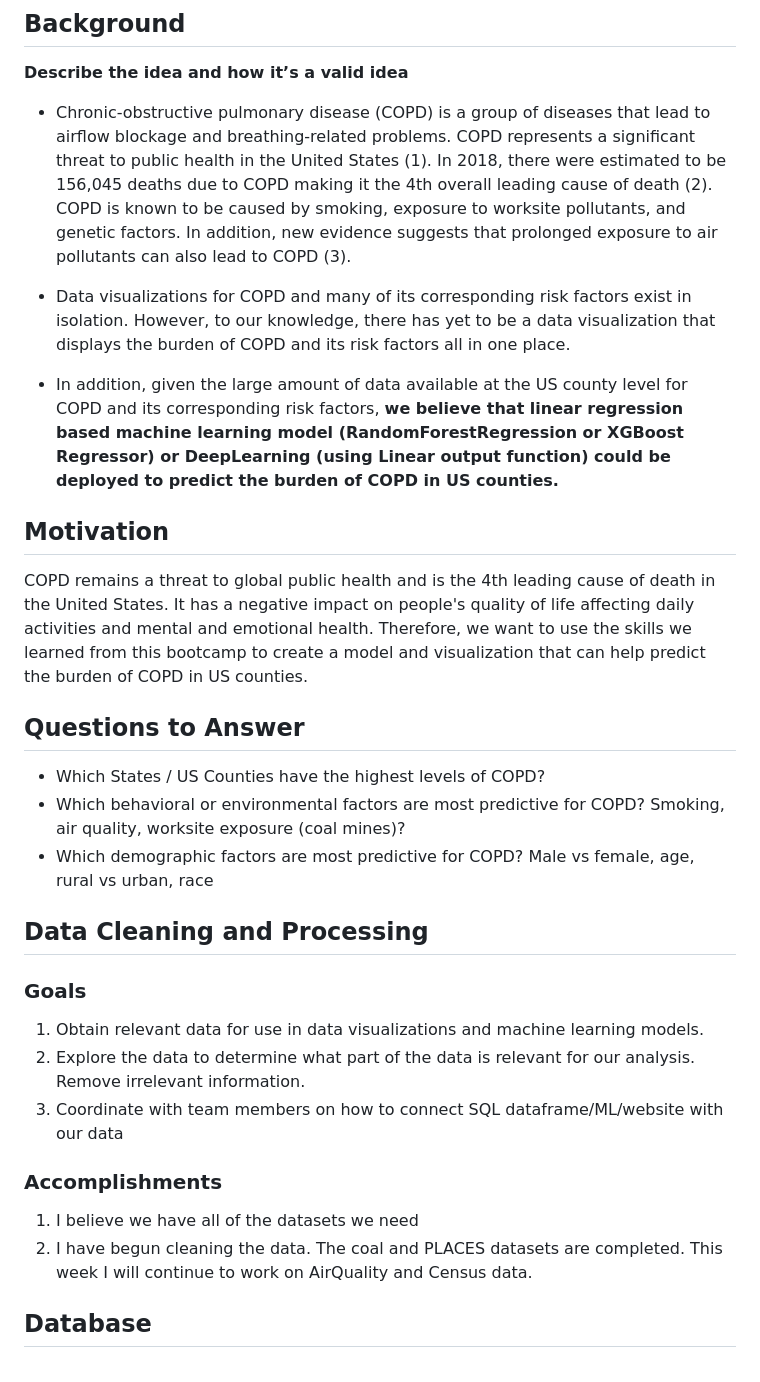
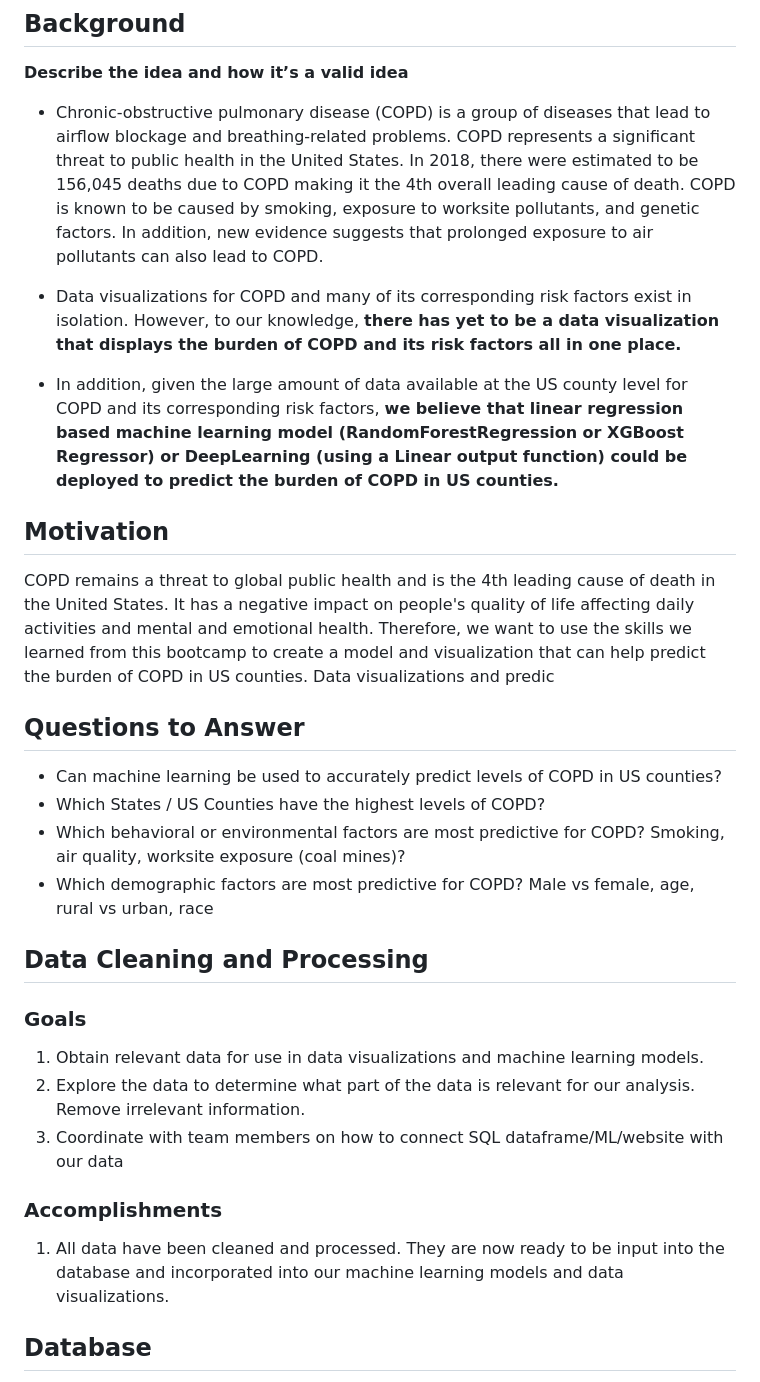
Before and after one commit to AvatarJoshi/copd_project, a Markdown page: README.md, the part around the change printed below. Drawn GitHub-style.

```diff
--- a/README.md
+++ b/README.md
@@ -4,23 +4,25 @@
 
 **Describe the idea and how it’s a valid idea**
 
-- Chronic-obstructive pulmonary disease (COPD) is a group of diseases that lead to airflow blockage and breathing-related problems. COPD represents a significant threat to public health in the United States (1). In 2018, there were estimated to be 156,045 deaths due to COPD making it the 4th overall leading cause of death (2). COPD is known to be caused by smoking, exposure to worksite pollutants, and genetic factors. In addition, new evidence suggests that prolonged exposure to air pollutants can also lead to COPD (3).
+- Chronic-obstructive pulmonary disease (COPD) is a group of diseases that lead to airflow blockage and breathing-related problems. COPD represents a significant threat to public health in the United States. In 2018, there were estimated to be 156,045 deaths due to COPD making it the 4th overall leading cause of death. COPD is known to be caused by smoking, exposure to worksite pollutants, and genetic factors. In addition, new evidence suggests that prolonged exposure to air pollutants can also lead to COPD.
 
-- Data visualizations for COPD and many of its corresponding risk factors exist in isolation. However, to our knowledge, there has yet to be a data visualization that displays the burden of COPD and its risk factors all in one place.
+- Data visualizations for COPD and many of its corresponding risk factors exist in isolation. However, to our knowledge, **there has yet to be a data visualization that displays the burden of COPD and its risk factors all in one place.**
 
-- In addition, given the large amount of data available at the US county level for COPD and its corresponding risk factors, **we believe that linear regression based machine learning model (RandomForestRegression or XGBoost Regressor) or DeepLearning (using Linear output function) could be deployed to predict the burden of COPD in US counties.**
+- In addition, given the large amount of data available at the US county level for COPD and its corresponding risk factors, **we believe that linear regression based machine learning model (RandomForestRegression or XGBoost Regressor) or DeepLearning (using a Linear output function) could be deployed to predict the burden of COPD in US counties.**
 
 
 ## Motivation
 
-COPD remains a threat to global public health and is the 4th leading cause of death in the United States. It has a negative impact on people's quality of life affecting daily activities and mental and emotional health. Therefore, we want to use the skills we learned from this bootcamp to create a model and visualization that can help predict the burden of COPD in US counties.
+COPD remains a threat to global public health and is the 4th leading cause of death in the United States. It has a negative impact on people's quality of life affecting daily activities and mental and emotional health. Therefore, we want to use the skills we learned from this bootcamp to create a model and visualization that can help predict the burden of COPD in US counties. Data visualizations and predic
 
 ## Questions to Answer
 
+- Can machine learning be used to accurately predict levels of COPD in US counties?
 - Which States / US Counties have the highest levels of COPD?
 - Which behavioral or environmental factors are most predictive for COPD? Smoking, air quality, worksite exposure (coal mines)?
 - Which demographic factors are most predictive for COPD?
 Male vs female, age, rural vs urban, race
+
 
 
 ## Data Cleaning and Processing
@@ -30,8 +32,7 @@ Male vs female, age, rural vs urban, race
 3. Coordinate with team members on how to connect SQL dataframe/ML/website with our data
 
 ### Accomplishments
-1. I believe we have all of the datasets we need
-2. I have begun cleaning the data. The coal and PLACES datasets are completed. This week I will continue to work on AirQuality and Census data.
+1. All data have been cleaned and processed. They are now ready to be input into the database and incorporated into our machine learning models and data visualizations.
 
 ## Database
 For this project, we must first create a database. This database will hold all datasets we use and tables we generate for the final Machine Learning model. To do so, we utilized the QuickDBD webpage to create a rough draft of our schema for the project. The schema is supposed to resemble what our final database will look like (i.e. the information we expect our dataset to hold). We will include a Census Table, Air Quality Data Table, Coal Mines Table, and Places Table. Each of these tables hold essential information that tell us what factors play into Chronic Obstructive Pulminary Disease (COPD). After creating the schema, we used Postgres to create the actual database that will hold the tables and their corresponding data. Once the database is active, we connected the databse from Postgres to Jupyter Notebook. This step is crucial for our model, because it will allow us to draw directly from our databse and push information into the database. Being able to connect the two platforms means we can then take the final code from our model and apply it to any dataset related to the project by simply changing or adding what information the model uses.
```
Also changed, not shown: other parts of README.md (+8 -0 lines), Images/RandomForestRegressionScore.png (added).
